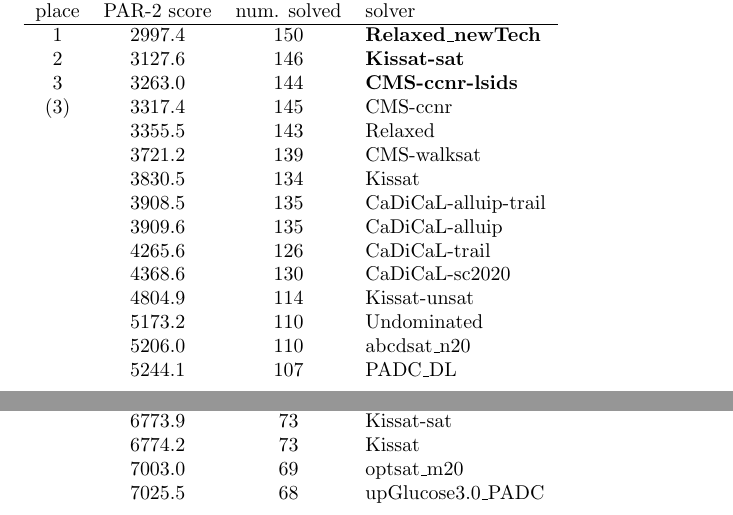
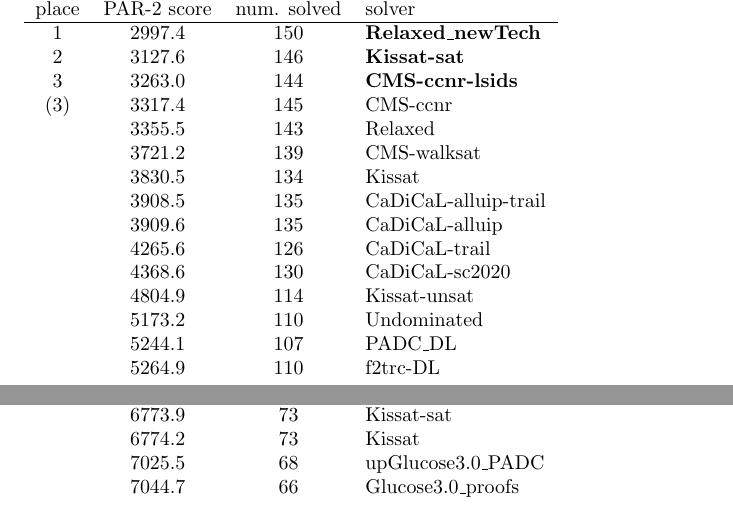
Before and after one commit to satcompetition/2020, a LaTeX paper (paper/main.tex): two parts of pages 13 and 14 of 41, joined at a grey line, cut so that both start at the same text. Compiled offline with pdfLaTeX.

Commit message:
results update

```diff
--- a/paper/main.tex
+++ b/paper/main.tex
@@ -669,10 +669,10 @@ place & PAR-2 score & num. solved & solver \\
       & 3909.6 & 135 & CaDiCaL-alluip \\
       & 4265.6 & 126 & CaDiCaL-trail \\
       & 4368.6 & 130 & CaDiCaL-sc2020 \\
-      & 4804.9 & 114 & Kissat-unsat \\
-      & 5173.2 & 110 & Undominated \\
-      & 5206.0 & 110 & abcdsat\_n20 \\
-      & 5244.1 & 107 & PADC\_DL \\
+   & 4804.9 & 114 & Kissat-unsat \\
+   & 5173.2 & 110 & Undominated \\
+   & 5244.1 & 107 & PADC\_DL \\
+   & 5264.9 & 110 & f2trc-DL \\
 \end{tabular}
 \end{table}
 
@@ -721,8 +721,8 @@ place & PAR-2 score & num. solved & solver \\
       & 6773.0 & 73 & MapleCOMSPS\_drup \\
       & 6773.9 & 73 & Kissat-sat \\
       & 6774.2 & 73 & Kissat \\
-      & 7003.0 & 69 & optsat\_m20 \\
       & 7025.5 & 68 & upGlucose3.0\_PADC \\
+      & 7044.7 & 66 & Glucose3.0\_proofs \\
 \end{tabular}
 \end{table}
 
```
